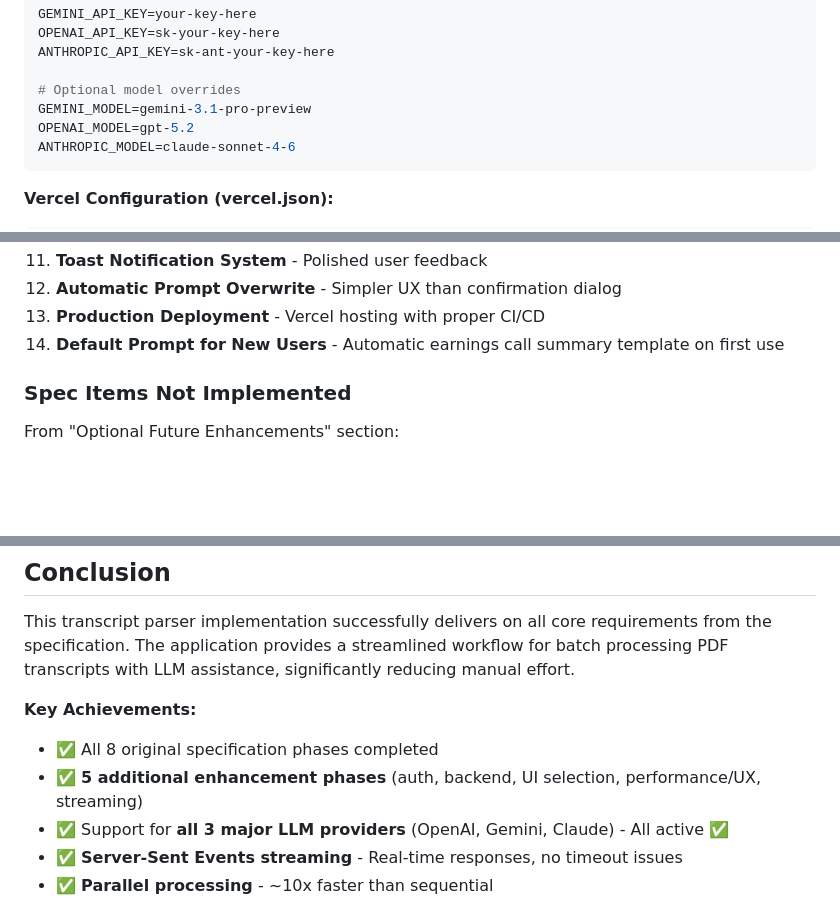
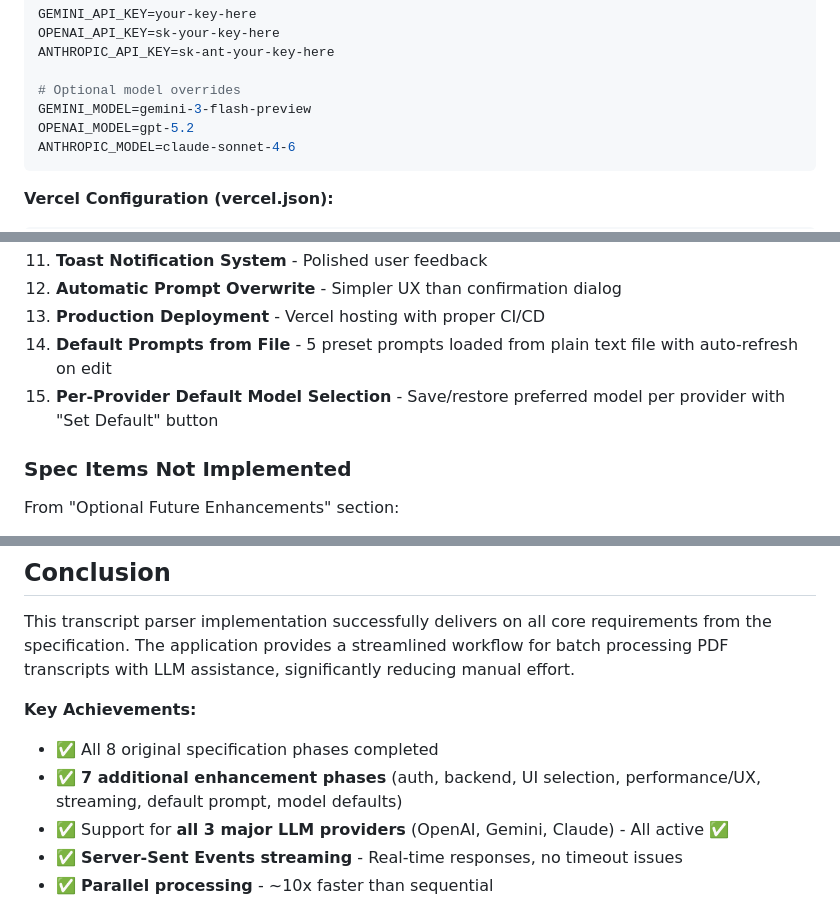
Before and after one commit to jelee1191/Transcript-parser, a Markdown page: claude.md, 3 parts joined by grey strips. Drawn GitHub-style; blank space fills up the shorter version.

````diff
--- a/claude.md
+++ b/claude.md
@@ -316,7 +331,7 @@ OPENAI_API_KEY=sk-your-key-here
 ANTHROPIC_API_KEY=sk-ant-your-key-here
 
 # Optional model overrides
-GEMINI_MODEL=gemini-3.1-pro-preview
+GEMINI_MODEL=gemini-3-flash-preview
 OPENAI_MODEL=gpt-5.2
 ANTHROPIC_MODEL=claude-sonnet-4-6
 ```
@@ -407,7 +422,8 @@ Each file shows detailed progress (all files update in real-time simultaneously)
 11. **Toast Notification System** - Polished user feedback
 12. **Automatic Prompt Overwrite** - Simpler UX than confirmation dialog
 13. **Production Deployment** - Vercel hosting with proper CI/CD
-14. **Default Prompt for New Users** - Automatic earnings call summary template on first use
+14. **Default Prompts from File** - 5 preset prompts loaded from plain text file with auto-refresh on edit
+15. **Per-Provider Default Model Selection** - Save/restore preferred model per provider with "Set Default" button
 
 ### Spec Items Not Implemented
 
@@ -688,7 +705,7 @@ This transcript parser implementation successfully delivers on all core requirem
 
 **Key Achievements:**
 - ✅ All 8 original specification phases completed
-- ✅ **5 additional enhancement phases** (auth, backend, UI selection, performance/UX, streaming)
+- ✅ **7 additional enhancement phases** (auth, backend, UI selection, performance/UX, streaming, default prompt, model defaults)
 - ✅ Support for **all 3 major LLM providers** (OpenAI, Gemini, Claude) - All active ✅
 - ✅ **Server-Sent Events streaming** - Real-time responses, no timeout issues
 - ✅ **Parallel processing** - ~10x faster than sequential
````
Also changed, not shown: other parts of claude.md (+36 -20 lines).
